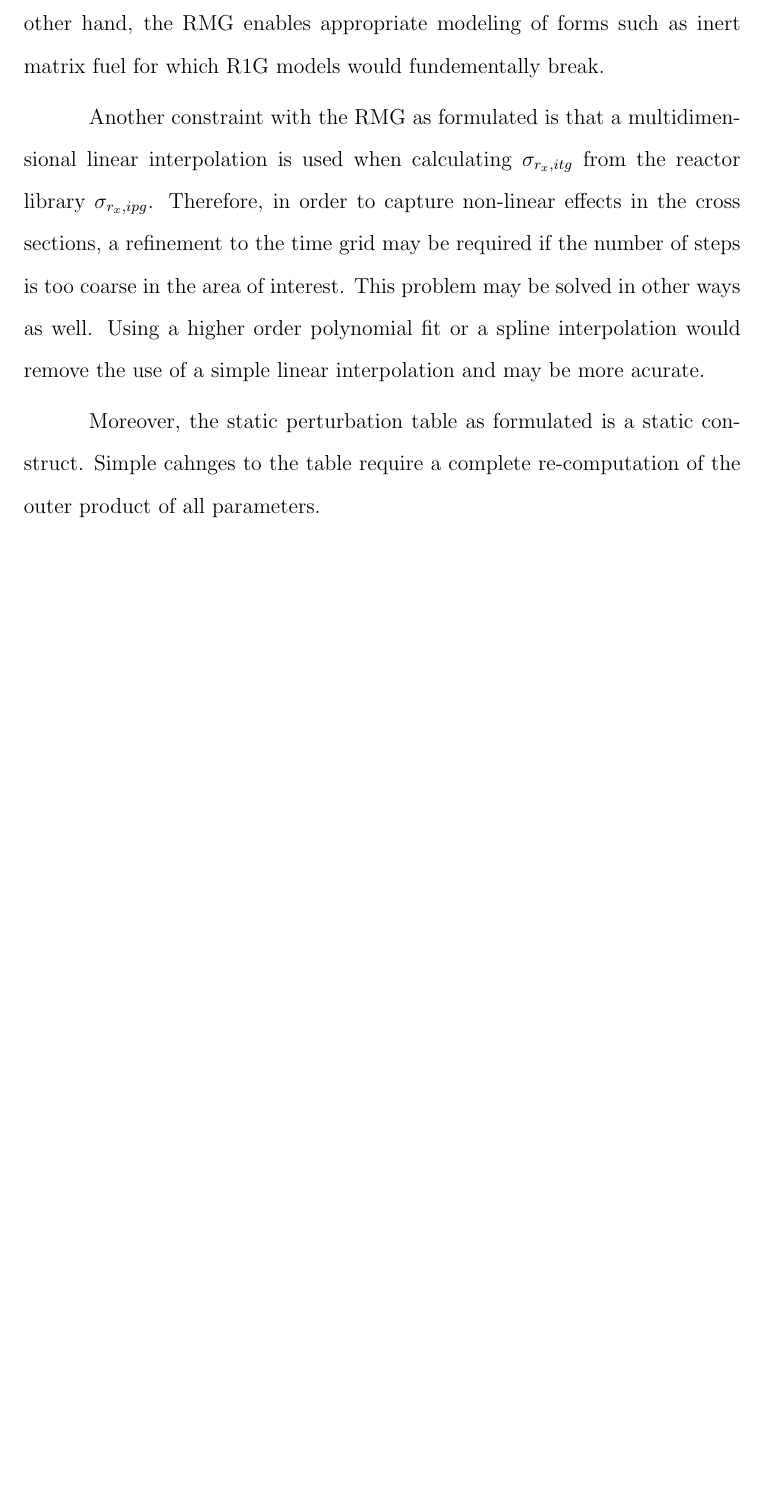
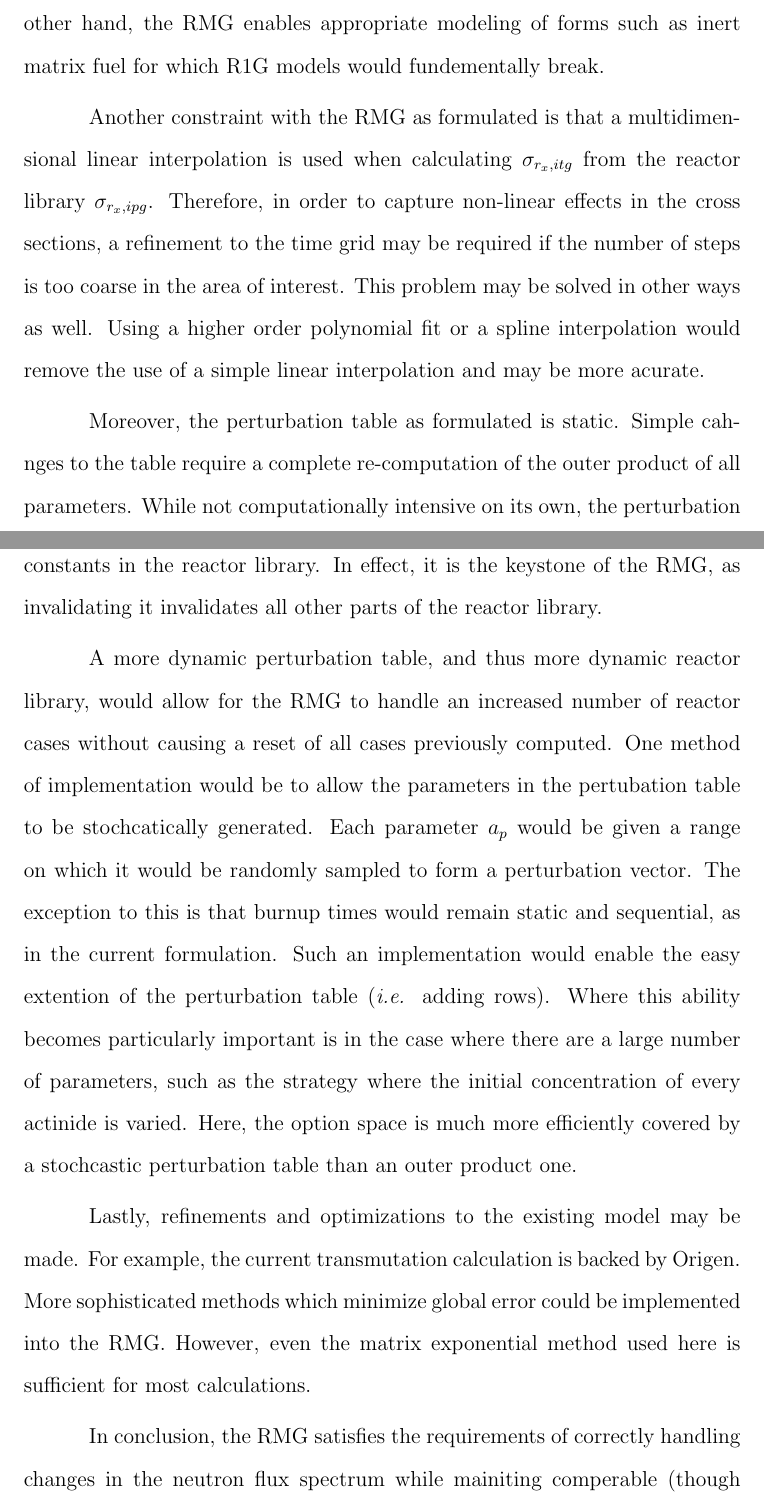
Before and after one commit to scopatz/dissertation, a LaTeX thesis (disstemplate.tex, which reads multigroup_method/multigroup_paper.tex): part of page 54 of 59 before the commit and two parts of pages 54 and 55 of 61 after it, the two joined at a grey line, cut so that both start at the same text, the shorter picture padded with empty space. Compiled offline with pdfLaTeX.

Commit message:
Finished conclusion text.

```diff
--- a/multigroup_method/multigroup_paper.tex
+++ b/multigroup_method/multigroup_paper.tex
@@ -1014,5 +1014,29 @@ be required if the number of steps is too coarse in the area of interest.  This
 in other ways as well.  Using a higher order polynomial fit or a spline interpolation would
 remove the use of a simple linear interpolation and may be more acurate.
 
-Moreover, the static perturbation table as formulated is a static construct.  Simple cahnges to the table
-require a complete re-computation of the outer product of all parameters.
+Moreover, the perturbation table as formulated is static.  Simple cahnges to the table
+require a complete re-computation of the outer product of all parameters.  While not computationally
+intensive on its own, the perturbation table determines the state of the reactor and thus the
+value of all of the group constants in the reactor library.  In effect, it is the keystone of the RMG,
+as invalidating it invalidates all other parts of the reactor library.
+
+A more dynamic perturbation table, and thus more dynamic reactor library, would allow for the RMG to
+handle an increased number of reactor cases without causing a reset of all cases previously computed.
+One method of implementation would be to allow the parameters in the pertubation table to be stochcatically
+generated.  Each parameter $a_p$ would be given a range on which it would be randomly sampled to form a
+perturbation vector.  The exception to this is that burnup times would remain static and sequential, as
+in the current formulation.  Such an implementation would enable the easy extention of the perturbation
+table (\emph{i.e.} adding rows).  Where this ability becomes particularly important is in the case
+where there are a large number of parameters, such as the strategy where the initial concentration of
+every actinide is varied.  Here, the option space is much more efficiently covered by a stochcastic
+perturbation table than an outer product one.
+
+Lastly, refinements and optimizations to the existing model may be made.  For example, the current
+transmutation calculation is backed by Origen.  More sophisticated methods which minimize global error
+could be implemented into the RMG.  However, even the matrix exponential method used here is
+sufficient for most calculations.
+
+In conclusion, the RMG satisfies the requirements of correctly handling changes in the neutron flux
+spectrum while mainiting comperable (though somewhat slower) runtimes to the one-group reactor model.
+Future work will include the refinement mentioned above and the inclusion in a fuel cycle modeling
+framework.
```
